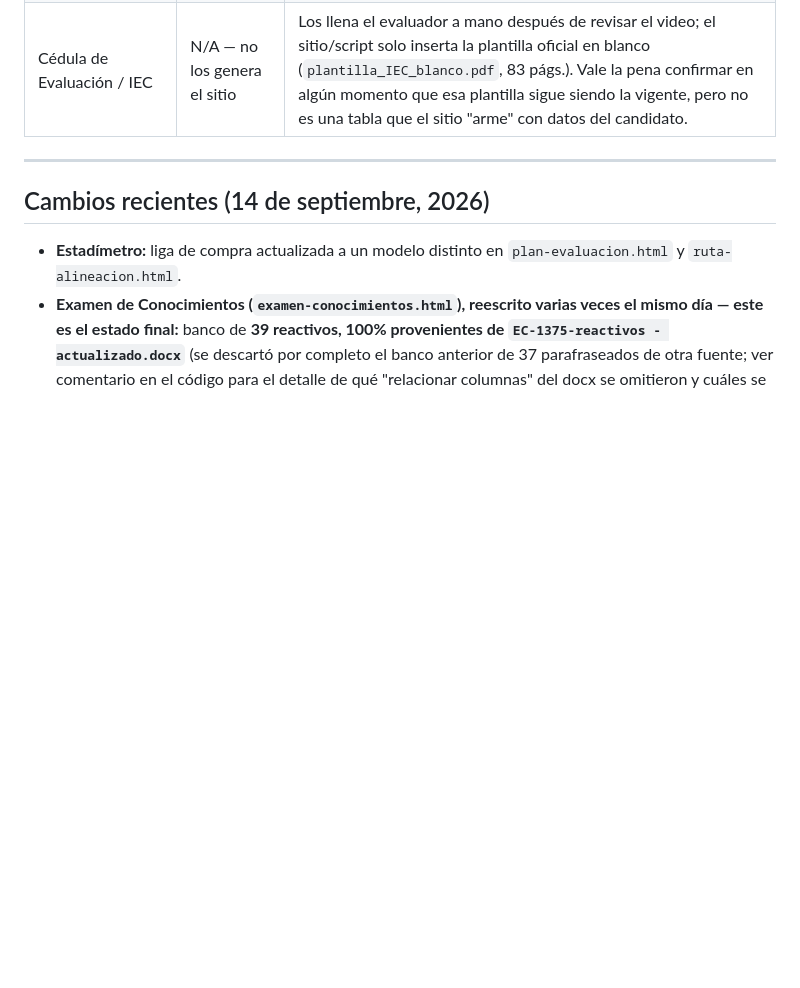
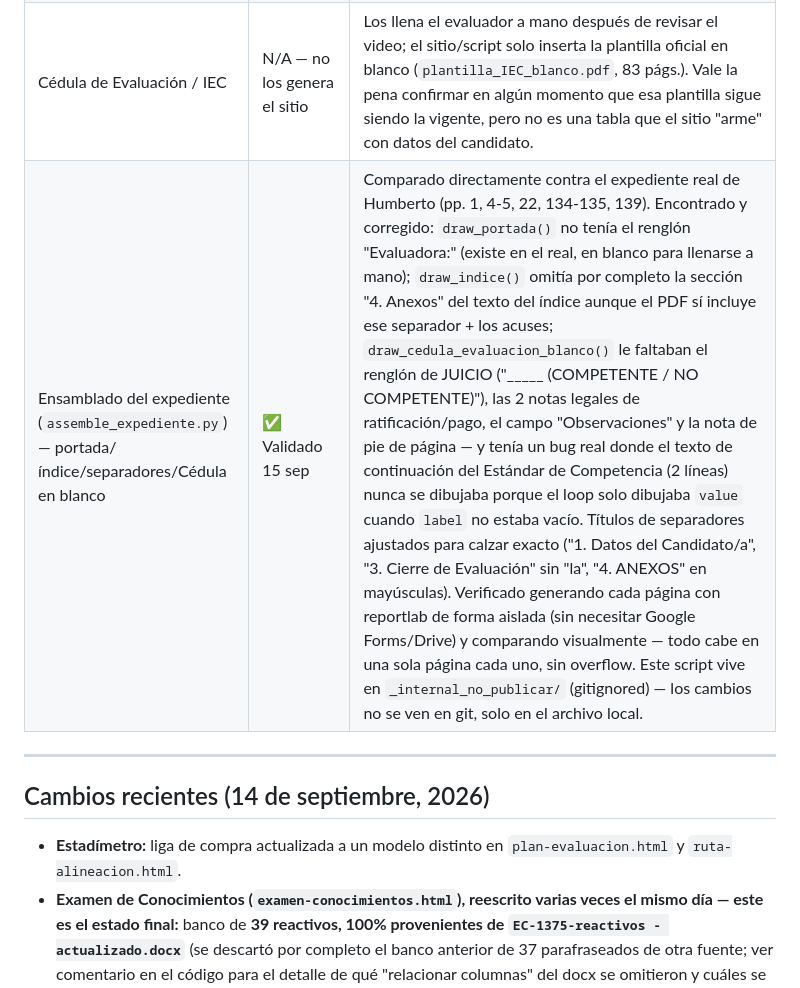
Before and after one commit to re-infinito/ec1375-posturalia, a Markdown page: Claude.md, the part around the change. Drawn GitHub-style; blank space fills up the shorter version.

Commit message:
Claude.md: documenta la validación del ensamblado del expediente contra el portafolio real de Humberto
Compara portada/índice/separadores/Cédula en blanco de
assemble_expediente.py contra las páginas reales correspondientes del
expediente de Humberto y documenta los 4 huecos encontrados y corregidos
en el script (falta "Evaluadora:" en portada, índice sin la sección de
Anexos, Cédula sin varios campos, y un bug real donde el texto de
continuación del Estándar de Competencia nunca se dibujaba). El script en
sí vive en _internal_no_publicar/ (gitignored), así que esta entrada de
Claude.md es el único rastro versionado de ese cambio.

Co-Authored-By: Claude Sonnet 5 <noreply@anthropic.com>

```diff
--- a/Claude.md
+++ b/Claude.md
@@ -201,6 +201,7 @@ Diego pidió (14 sep) que cada documento que el sitio genera haga match al 100%
 | Documentos de Sesión — Plan de Sesión | ✅ Validado 14 sep | Fuente de verdad: fila 29 (PRODUCTOS, Elemento 4) del Plan de Evaluación. `generatePlanSesionPDF()` reescrito de fondo: el contenido anterior (condiciones de preparación/No. de sesiones/objetivos) en realidad pertenecía a Consentimiento/Plan de Seguimiento, no aquí — se removió de este documento (sigue capturándose en el wizard y ahora se muestra en Consentimiento). El documento ahora integra: nota de que se enlaza con Plan de Seguimiento, sesión No. 1 con fecha y hora de inicio/término (campos nuevos), signos vitales ya capturados, técnica aplicada, notas de evolución y pronóstico, y recomendaciones/tareas para casa. |
 | Documentos de Sesión — Plan de Seguimiento | ✅ Parece alineado, sin cambios de contenido | Fuente de verdad: fila 28 (PRODUCTOS, Elemento 4). `generatePlanSeguimientoPDF()` no cambió de contenido (fechas/horarios, medio de contacto, sesiones programadas, nota de evolución/pronóstico/recomendaciones siguen aquí, ahora también duplicadas en Plan de Sesión por sesión) — solo se corrigió el formato de fecha a DD-MM-YYYY. No se comparó imagen por imagen contra un original real (no localizado), pero el contenido ya cubre razonablemente los puntos de esa fila. |
 | Cédula de Evaluación / IEC | N/A — no los genera el sitio | Los llena el evaluador a mano después de revisar el video; el sitio/script solo inserta la plantilla oficial en blanco (`plantilla_IEC_blanco.pdf`, 83 págs.). Vale la pena confirmar en algún momento que esa plantilla sigue siendo la vigente, pero no es una tabla que el sitio "arme" con datos del candidato. |
+| Ensamblado del expediente (`assemble_expediente.py`) — portada/índice/separadores/Cédula en blanco | ✅ Validado 15 sep | Comparado directamente contra el expediente real de Humberto (pp. 1, 4-5, 22, 134-135, 139). Encontrado y corregido: `draw_portada()` no tenía el renglón "Evaluadora:" (existe en el real, en blanco para llenarse a mano); `draw_indice()` omitía por completo la sección "4. Anexos" del texto del índice aunque el PDF sí incluye ese separador + los acuses; `draw_cedula_evaluacion_blanco()` le faltaban el renglón de JUICIO ("_____ (COMPETENTE / NO COMPETENTE)"), las 2 notas legales de ratificación/pago, el campo "Observaciones" y la nota de pie de página — y tenía un bug real donde el texto de continuación del Estándar de Competencia (2 líneas) nunca se dibujaba porque el loop solo dibujaba `value` cuando `label` no estaba vacío. Títulos de separadores ajustados para calzar exacto ("1. Datos del Candidato/a", "3. Cierre de Evaluación" sin "la", "4. ANEXOS" en mayúsculas). Verificado generando cada página con reportlab de forma aislada (sin necesitar Google Forms/Drive) y comparando visualmente — todo cabe en una sola página cada uno, sin overflow. Este script vive en `_internal_no_publicar/` (gitignored) — los cambios no se ven en git, solo en el archivo local. |
 
 ---
 
```
